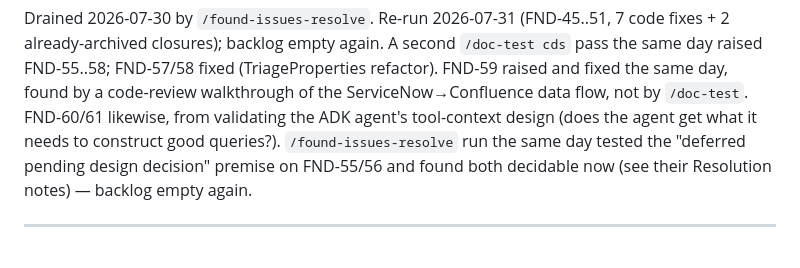
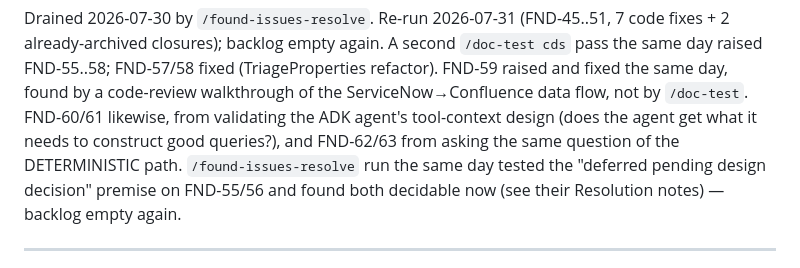
Before and after one commit to patrickpycheung/triagemate, a Markdown page: docs/audit/found-issues-archive.md, the part around one of its changes. Rendered like a GitHub page.

```diff
--- a/docs/audit/found-issues-archive.md
+++ b/docs/audit/found-issues-archive.md
@@ -18,7 +18,8 @@ Drained 2026-07-30 by `/found-issues-resolve`. Re-run 2026-07-31 (FND-45..51,
 (TriageProperties refactor). FND-59 raised and fixed the same day, found by a
 code-review walkthrough of the ServiceNow→Confluence data flow, not by
 `/doc-test`. FND-60/61 likewise, from validating the ADK agent's tool-context
-design (does the agent get what it needs to construct good queries?). `/found-issues-resolve` run the same day tested the "deferred
+design (does the agent get what it needs to construct good queries?), and
+FND-62/63 from asking the same question of the DETERMINISTIC path. `/found-issues-resolve` run the same day tested the "deferred
 pending design decision" premise on FND-55/56 and found both decidable now
 (see their Resolution notes) — backlog empty again.
 
```
Also changed, not shown: other parts of docs/audit/found-issues-archive.md (+53 -0 lines), 1 other file.
